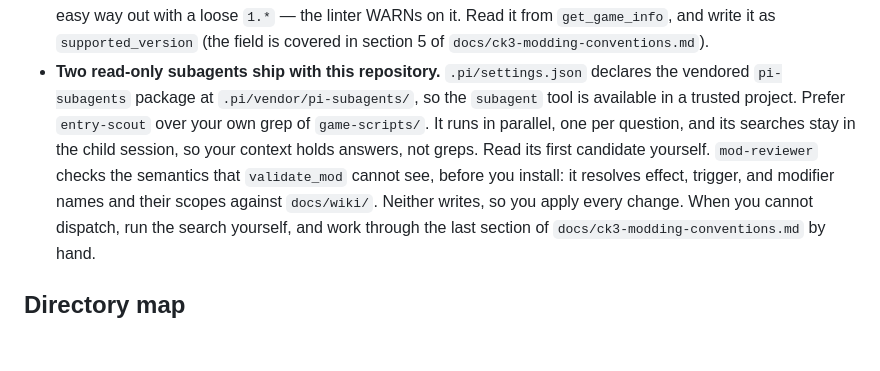
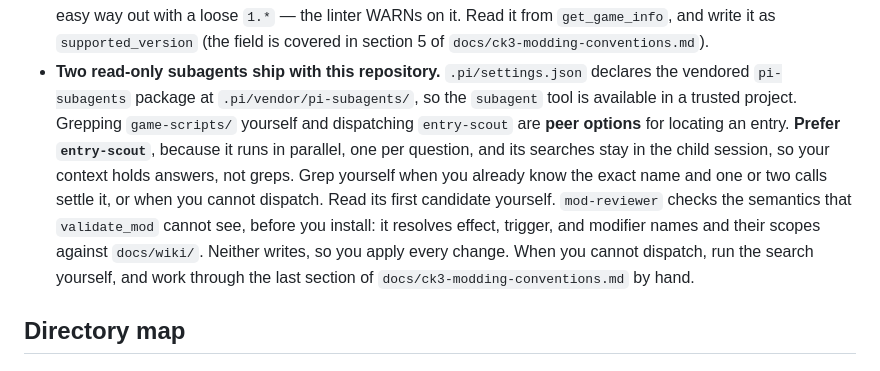
Before and after one commit to ruonanzh/ck3-mod-repo, a Markdown page: AGENTS.md, the part around the change. Rendered like a GitHub page; blank space fills up the shorter version.

Commit message:
Align stage 3 with eu5: grep and entry-scout are peers, the scout is preferred
- mod-creator: stage 3 lists the two as peer options and says why the scout wins (parallel, greps
  stay in the child session); rule 1 says the same and keeps 'read its first candidate yourself'
- mod-creator: stage 5 is an explicit gate - agree, then read conventions sections 1-2, then write
- 'Survey before you research' becomes 'Locate the entry: scout or grep' (no lookup/survey split)
- AGENTS.md and docs/INDEX.md state the peer relation and the preference

```diff
--- a/AGENTS.md
+++ b/AGENTS.md
@@ -25,11 +25,13 @@ These are fixed facts about this machine and this workspace. They prevent wasted
   of `docs/ck3-modding-conventions.md`).
 - **Two read-only subagents ship with this repository.** `.pi/settings.json` declares the vendored
   `pi-subagents` package at `.pi/vendor/pi-subagents/`, so the `subagent` tool is available in a
-  trusted project. Prefer `entry-scout` over your own grep of `game-scripts/`. It runs in parallel,
-  one per question, and its searches stay in the child session, so your context holds answers, not
-  greps. Read its first candidate yourself. `mod-reviewer` checks the semantics that `validate_mod`
-  cannot see, before you install: it resolves effect, trigger, and modifier names and their scopes
-  against `docs/wiki/`. Neither writes, so you apply every change. When you cannot
+  trusted project. Grepping `game-scripts/` yourself and dispatching `entry-scout` are **peer
+  options** for locating an entry. **Prefer `entry-scout`**, because it runs in parallel, one per
+  question, and its searches stay in the child session, so your context holds answers, not greps.
+  Grep yourself when you already know the exact name and one or two calls settle it, or when you
+  cannot dispatch. Read its first candidate yourself. `mod-reviewer` checks the semantics that
+  `validate_mod` cannot see, before you install: it resolves effect, trigger, and modifier names and
+  their scopes against `docs/wiki/`. Neither writes, so you apply every change. When you cannot
   dispatch, run the search yourself, and work through the last section of
   `docs/ck3-modding-conventions.md` by hand.
 
```
Also changed, not shown: docs/INDEX.md (+1 -1 lines), 1 other file.
